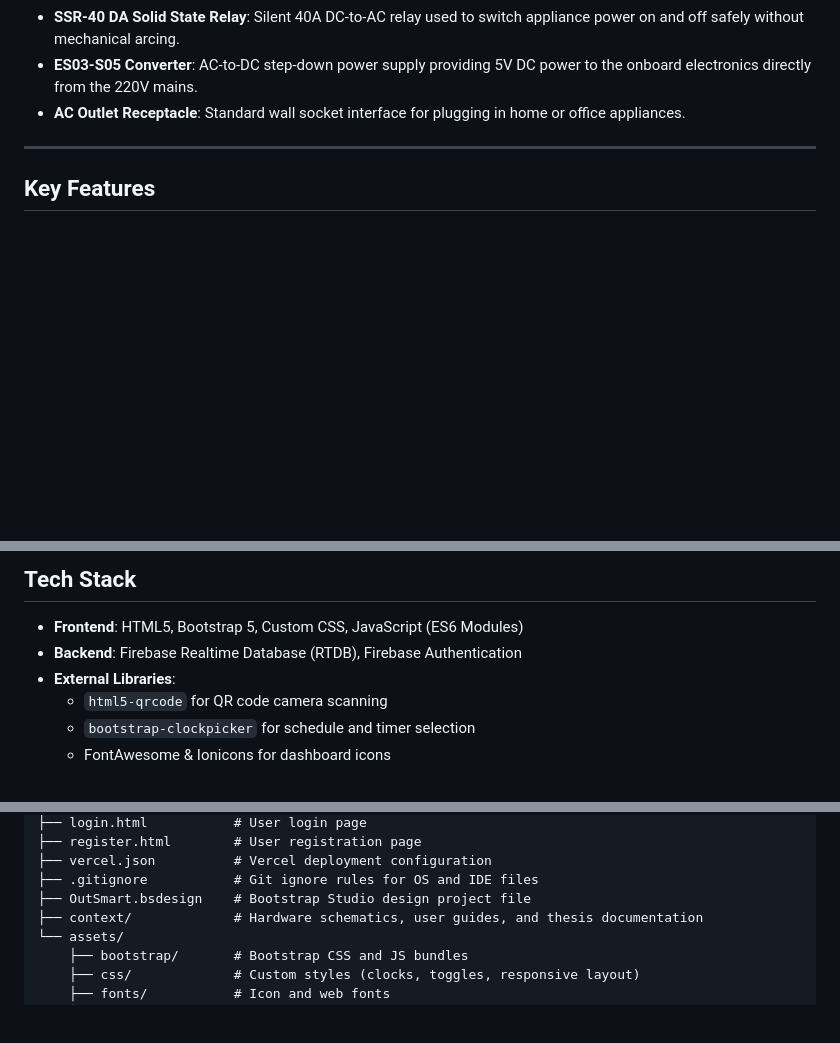
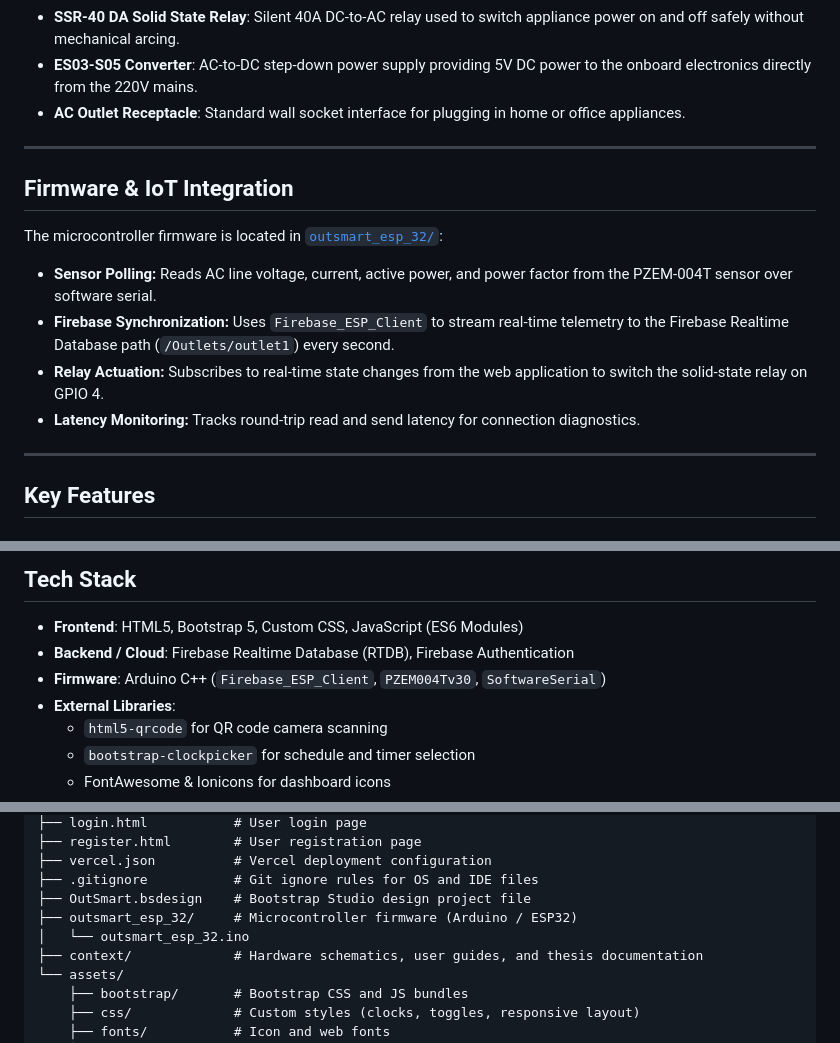
Before and after one commit to danielrosscamara/outsmart, a Markdown page: README.md, 3 parts joined by grey strips. Rendered like a GitHub page; blank space fills up the shorter version.

Commit message:
add firmware description to README

```diff
--- a/README.md
+++ b/README.md
@@ -83,6 +83,16 @@ The prototype smart outlet unit consists of the following components:
 
 ---
 
+## Firmware & IoT Integration
+
+The microcontroller firmware is located in [`outsmart_esp_32/`](outsmart_esp_32/outsmart_esp_32.ino):
+- **Sensor Polling:** Reads AC line voltage, current, active power, and power factor from the PZEM-004T sensor over software serial.
+- **Firebase Synchronization:** Uses `Firebase_ESP_Client` to stream real-time telemetry to the Firebase Realtime Database path (`/Outlets/outlet1`) every second.
+- **Relay Actuation:** Subscribes to real-time state changes from the web application to switch the solid-state relay on GPIO 4.
+- **Latency Monitoring:** Tracks round-trip read and send latency for connection diagnostics.
+
+---
+
 ## Key Features
 
 ### Real-Time Monitoring & Quick Controls
@@ -124,7 +134,8 @@ The prototype smart outlet unit consists of the following components:
 ## Tech Stack
 
 - **Frontend**: HTML5, Bootstrap 5, Custom CSS, JavaScript (ES6 Modules)
-- **Backend**: Firebase Realtime Database (RTDB), Firebase Authentication
+- **Backend / Cloud**: Firebase Realtime Database (RTDB), Firebase Authentication
+- **Firmware**: Arduino C++ (`Firebase_ESP_Client`, `PZEM004Tv30`, `SoftwareSerial`)
 - **External Libraries**:
   - `html5-qrcode` for QR code camera scanning
   - `bootstrap-clockpicker` for schedule and timer selection
@@ -149,6 +160,8 @@ outsmart/
 ├── vercel.json          # Vercel deployment configuration
 ├── .gitignore           # Git ignore rules for OS and IDE files
 ├── OutSmart.bsdesign    # Bootstrap Studio design project file
+├── outsmart_esp_32/     # Microcontroller firmware (Arduino / ESP32)
+│   └── outsmart_esp_32.ino
 ├── context/             # Hardware schematics, user guides, and thesis documentation
 └── assets/
     ├── bootstrap/       # Bootstrap CSS and JS bundles
```
